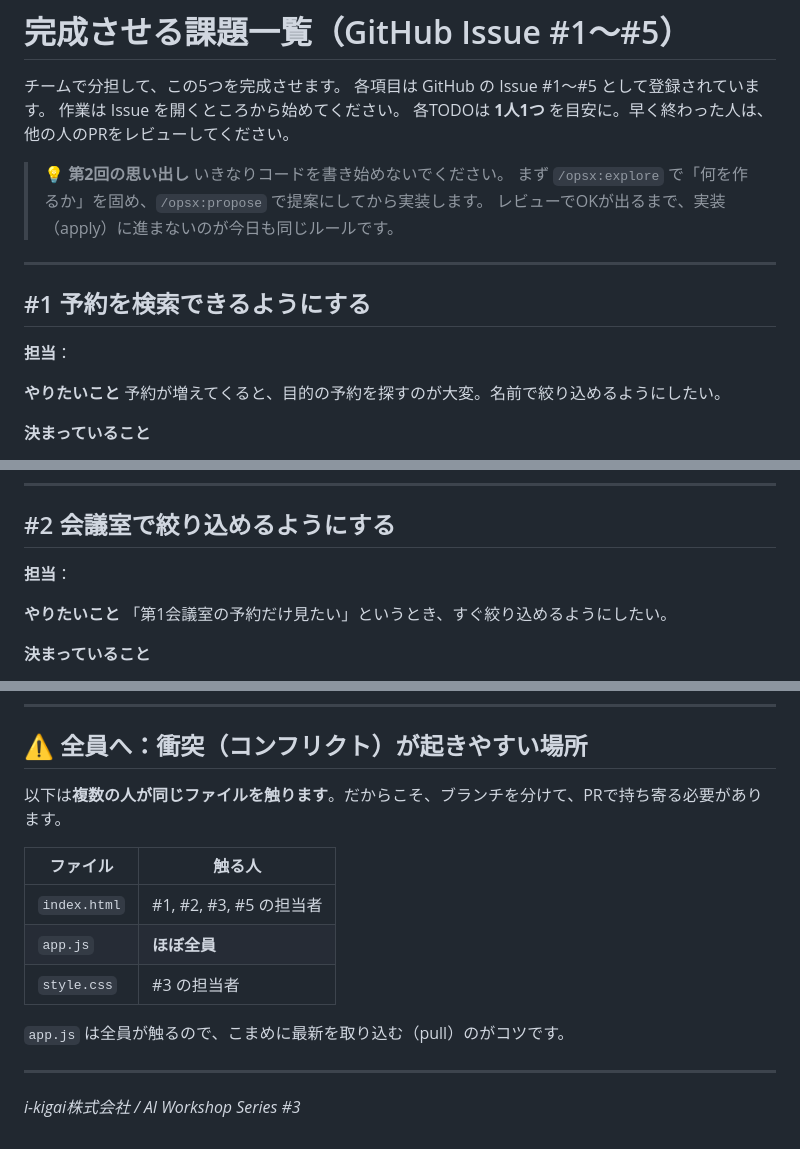
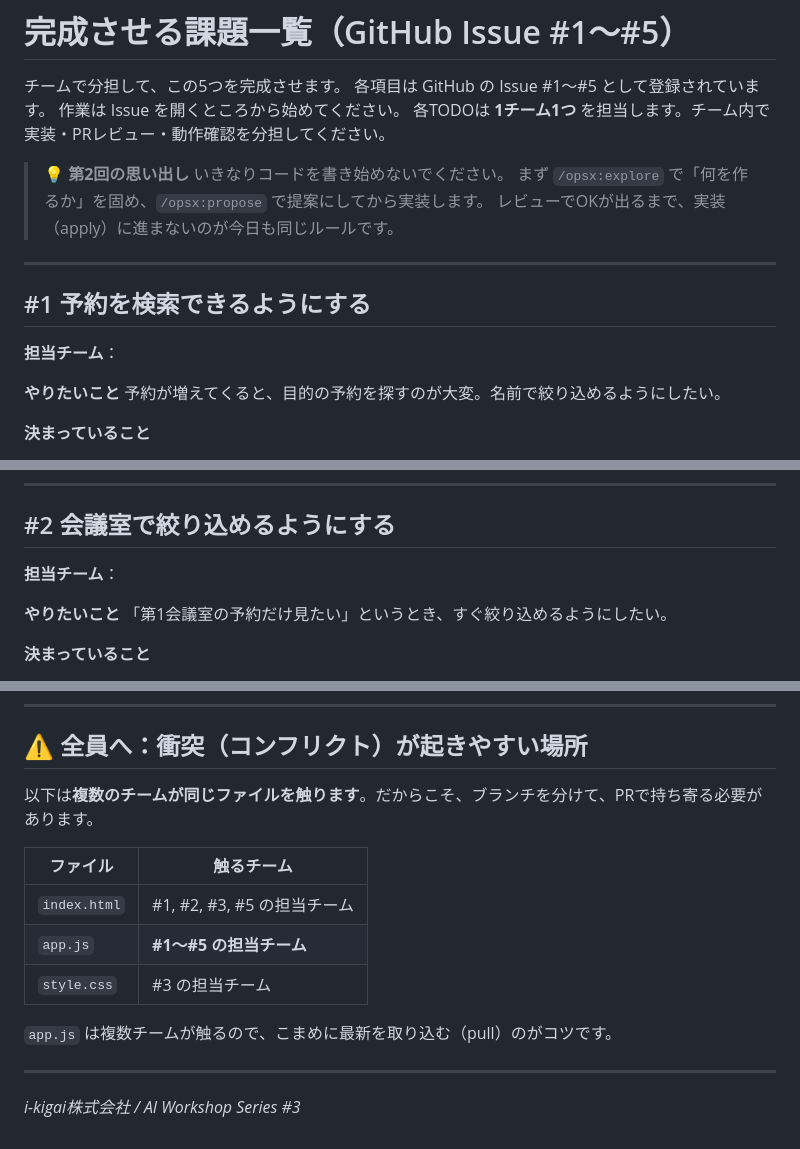
Before and after one commit to bbs-partners/workshop3-team-dev, a Markdown page: TODO.md, 3 parts joined by grey strips. GitHub-like rendering.

```diff
--- a/TODO.md
+++ b/TODO.md
@@ -3,7 +3,7 @@
 チームで分担して、この5つを完成させます。
 各項目は GitHub の Issue #1〜#5 として登録されています。
 作業は Issue を開くところから始めてください。
-各TODOは **1人1つ** を目安に。早く終わった人は、他の人のPRをレビューしてください。
+各TODOは **1チーム1つ** を担当します。チーム内で実装・PRレビュー・動作確認を分担してください。
 
 > 💡 **第2回の思い出し**
 > いきなりコードを書き始めないでください。
@@ -14,7 +14,7 @@
 
 ## #1 予約を検索できるようにする
 
-**担当**：
+**担当チーム**：
 
 **やりたいこと**
 予約が増えてくると、目的の予約を探すのが大変。名前で絞り込めるようにしたい。
@@ -35,7 +35,7 @@
 
 ## #2 会議室で絞り込めるようにする
 
-**担当**：
+**担当チーム**：
 
 **やりたいこと**
 「第1会議室の予約だけ見たい」というとき、すぐ絞り込めるようにしたい。
@@ -112,15 +112,15 @@
 
 ## ⚠️ 全員へ：衝突（コンフリクト）が起きやすい場所
 
-以下は**複数の人が同じファイルを触ります**。だからこそ、ブランチを分けて、PRで持ち寄る必要があります。
+以下は**複数のチームが同じファイルを触ります**。だからこそ、ブランチを分けて、PRで持ち寄る必要があります。
 
-| ファイル | 触る人 |
+| ファイル | 触るチーム |
 |---------|-------|
-| `index.html` | #1, #2, #3, #5 の担当者 |
-| `app.js` | **ほぼ全員** |
-| `style.css` | #3 の担当者 |
+| `index.html` | #1, #2, #3, #5 の担当チーム |
+| `app.js` | **#1〜#5 の担当チーム** |
+| `style.css` | #3 の担当チーム |
 
-`app.js` は全員が触るので、こまめに最新を取り込む（pull）のがコツです。
+`app.js` は複数チームが触るので、こまめに最新を取り込む（pull）のがコツです。
 
 ---
 
```
Also changed, not shown: other parts of TODO.md (+3 -3 lines), README.md (+37 -10 lines).
